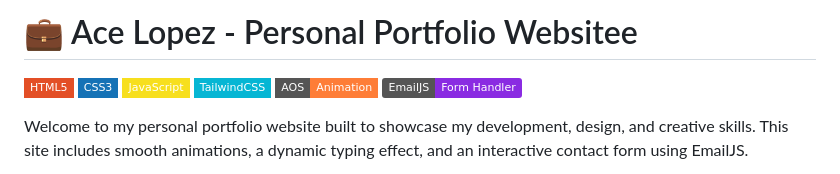
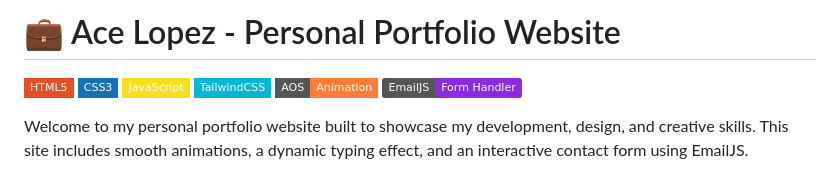
Before and after one commit to Acepj/Ace-Portfolio, a Markdown page: README.md, the part around the change. Rendered like a GitHub page; badges without logos.

Commit message:
Fix typo in portfolio website title
Corrected a typo in the project title.

```diff
--- a/README.md
+++ b/README.md
@@ -1,4 +1,4 @@
-# 💼 Ace Lopez - Personal Portfolio Websitee
+# 💼 Ace Lopez - Personal Portfolio Website
 
 ![HTML](https://img.shields.io/badge/HTML5-E34F26?style=flat-square&logo=html5&logoColor=white)
 ![CSS](https://img.shields.io/badge/CSS3-1572B6?style=flat-square&logo=css3&logoColor=white)
```
